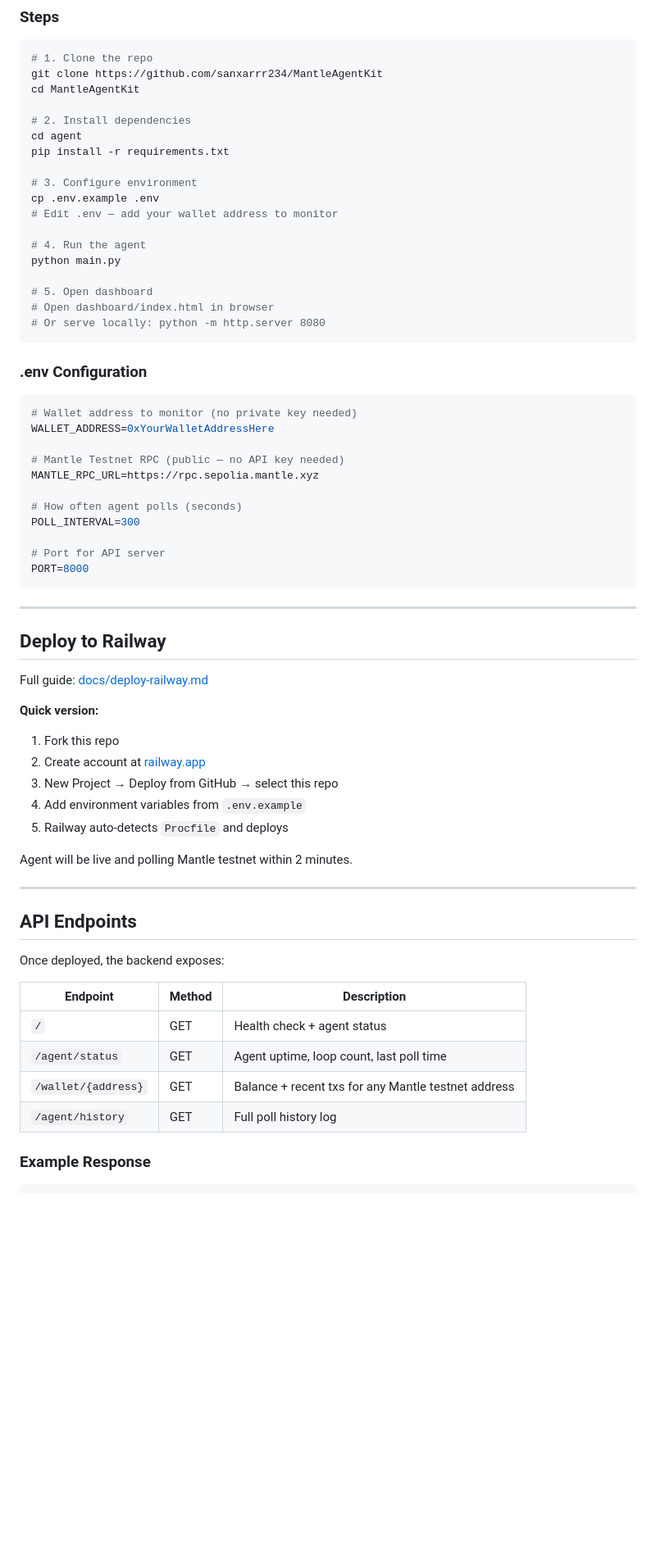
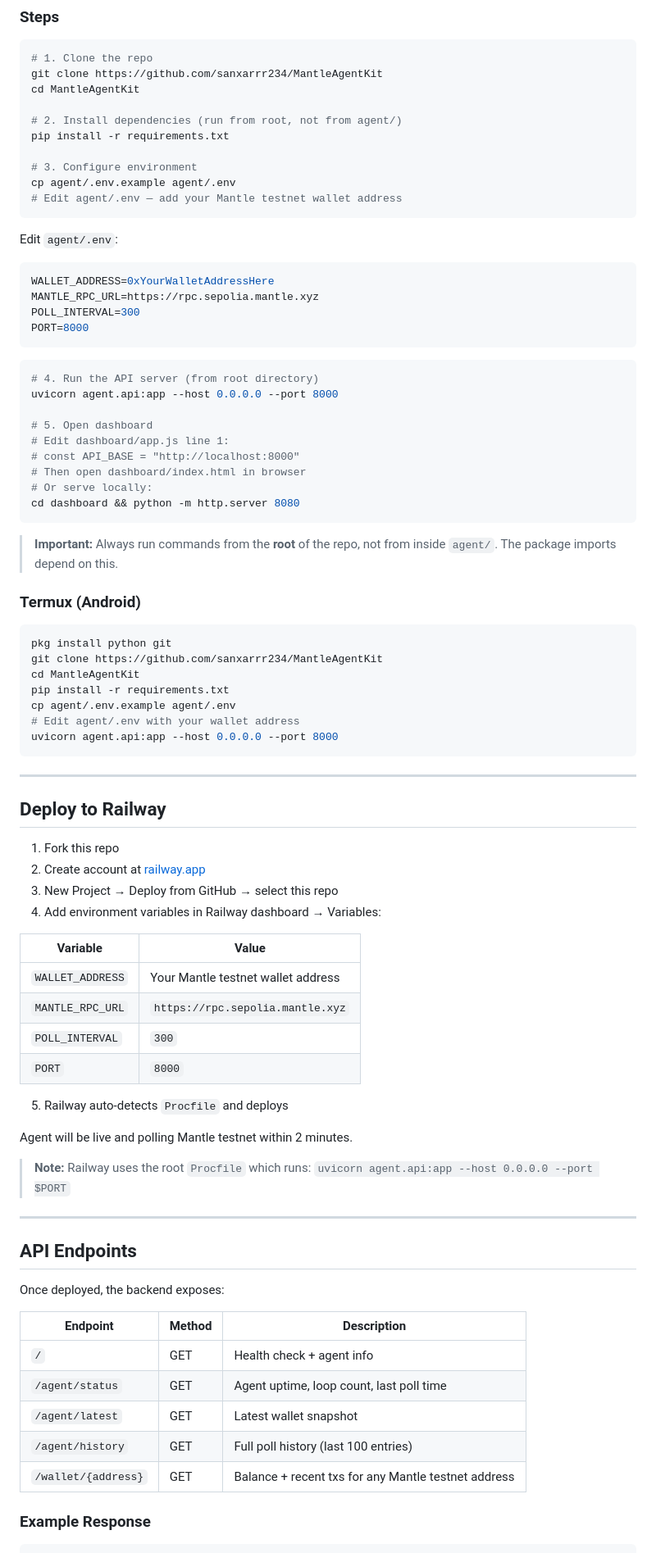
Before and after one commit to sanxarrr234/MantleAgentKit, a Markdown page: README.md, the part around one of its changes. Shown at 82% size. Drawn GitHub-style; blank space fills up the shorter version.

````diff
--- a/README.md
+++ b/README.md
@@ -100,53 +98,69 @@ MantleAgentKit/
 git clone https://github.com/sanxarrr234/MantleAgentKit
 cd MantleAgentKit
 
-# 2. Install dependencies
-cd agent
+# 2. Install dependencies (run from root, not from agent/)
 pip install -r requirements.txt
 
 # 3. Configure environment
-cp .env.example .env
-# Edit .env — add your wallet address to monitor
+cp agent/.env.example agent/.env
+# Edit agent/.env — add your Mantle testnet wallet address
+```
 
-# 4. Run the agent
-python main.py
+Edit `agent/.env`:
+```env
+WALLET_ADDRESS=0xYourWalletAddressHere
+MANTLE_RPC_URL=https://rpc.sepolia.mantle.xyz
+POLL_INTERVAL=300
+PORT=8000
+```
+
+```bash
+# 4. Run the API server (from root directory)
+uvicorn agent.api:app --host 0.0.0.0 --port 8000
 
 # 5. Open dashboard
-# Open dashboard/index.html in browser
-# Or serve locally: python -m http.server 8080
+# Edit dashboard/app.js line 1:
+# const API_BASE = "http://localhost:8000"
+# Then open dashboard/index.html in browser
+# Or serve locally:
+cd dashboard && python -m http.server 8080
 ```
 
-### .env Configuration
+> **Important:** Always run commands from the **root** of the repo, not from inside `agent/`. The package imports depend on this.
 
-```env
-# Wallet address to monitor (no private key needed)
-WALLET_ADDRESS=0xYourWalletAddressHere
+### Termux (Android)
 
-# Mantle Testnet RPC (public — no API key needed)
-MANTLE_RPC_URL=https://rpc.sepolia.mantle.xyz
-
-# How often agent polls (seconds)
-POLL_INTERVAL=300
-
-# Port for API server
-PORT=8000
+```bash
+pkg install python git
+git clone https://github.com/sanxarrr234/MantleAgentKit
+cd MantleAgentKit
+pip install -r requirements.txt
+cp agent/.env.example agent/.env
+# Edit agent/.env with your wallet address
+uvicorn agent.api:app --host 0.0.0.0 --port 8000
 ```
 
 ---
 
 ## Deploy to Railway
 
-Full guide: [docs/deploy-railway.md](docs/deploy-railway.md)
-
-**Quick version:**
-
 1. Fork this repo
 2. Create account at [railway.app](https://railway.app)
 3. New Project → Deploy from GitHub → select this repo
-4. Add environment variables from `.env.example`
+4. Add environment variables in Railway dashboard → Variables:
+
+| Variable | Value |
+|---|---|
+| `WALLET_ADDRESS` | Your Mantle testnet wallet address |
+| `MANTLE_RPC_URL` | `https://rpc.sepolia.mantle.xyz` |
+| `POLL_INTERVAL` | `300` |
+| `PORT` | `8000` |
+
 5. Railway auto-detects `Procfile` and deploys
 
 Agent will be live and polling Mantle testnet within 2 minutes.
+
+> **Note:** Railway uses the root `Procfile` which runs: `uvicorn agent.api:app --host 0.0.0.0 --port $PORT`
 
 ---
 
@@ -156,10 +170,11 @@ Once deployed, the backend exposes:
 
 | Endpoint | Method | Description |
 |---|---|---|
-| `/` | GET | Health check + agent status |
+| `/` | GET | Health check + agent info |
 | `/agent/status` | GET | Agent uptime, loop count, last poll time |
+| `/agent/latest` | GET | Latest wallet snapshot |
+| `/agent/history` | GET | Full poll history (last 100 entries) |
 | `/wallet/{address}` | GET | Balance + recent txs for any Mantle testnet address |
-| `/agent/history` | GET | Full poll history log |
 
 ### Example Response
 
````
Also changed, not shown: other parts of README.md (+10 -14 lines).
